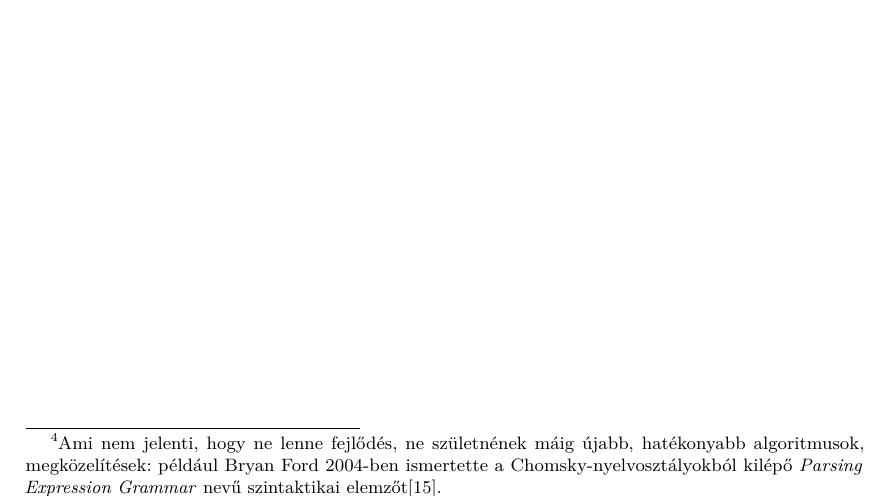
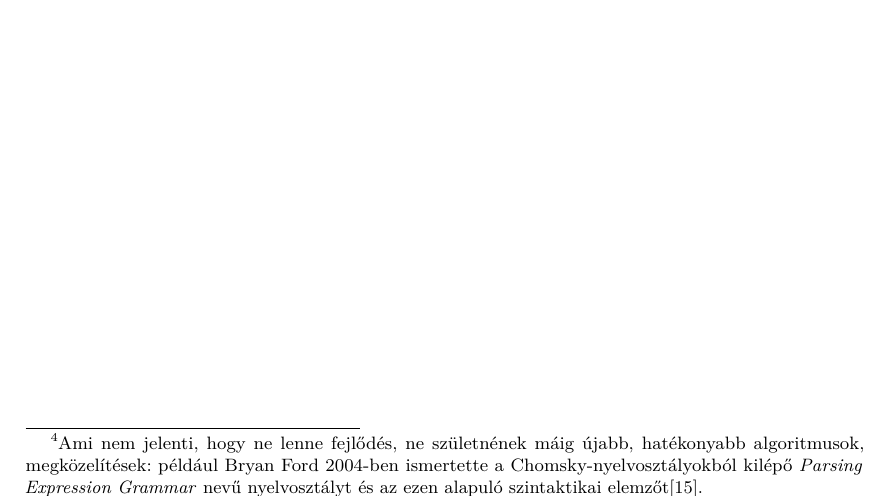
Before and after one commit to Botffy/onlab, a LaTeX document (main.tex, which reads parts/fordprog.tex): part of page 13 of 19, cut so that both start at the same text. Compiled offline with pdfLaTeX.

Commit message:
Huh, that was stupid.

```diff
--- a/parts/fordprog.tex
+++ b/parts/fordprog.tex
@@ -32,7 +32,7 @@ A bizonyítás konstruktív volta az jelenti, hogy az elemző algoritmus tényle
 Egy nyelvtant \textit{nemegyértelmű}nek mondunk, ha létezik hozzá olyan mondat, amely többféleképpen levezethető, ami avval jár, hogy különböző elemzésekhez különböző tárgyprogramok tartoznak -- ez nem kívánatos tulajdonság.
 
 A környezetfüggetlen analízis jól kutatott, megoldottnak tekinthető probléma\footnote{
-	Ami nem jelenti, hogy ne lenne fejlődés, ne születnének máig újabb, hatékonyabb algoritmusok, megközelítések: például Bryan Ford 2004-ben ismertette a Chomsky-nyelvosztályokból kilépő \textit{Parsing Expression Grammar} nevű szintaktikai elemzőt\cite{Ford04PEG}.
+	Ami nem jelenti, hogy ne lenne fejlődés, ne születnének máig újabb, hatékonyabb algoritmusok, megközelítések: például Bryan Ford 2004-ben ismertette a Chomsky-nyelvosztályokból kilépő \textit{Parsing Expression Grammar} nevű nyelvosztályt és az ezen alapuló szintaktikai elemzőt\cite{Ford04PEG}.
 }.
 Early 1968-ban adott algoritmust, amely tetszőleges környezetfüggetlen nyelvtant $\mathcal{O}(n^3)$ időben elemez, azonban sok algoritmus létezik, amely a környezetfüggetlen nyelvek halmazának valamely részhalmazába tartozó nyelveket ennél hatékonyabban, vagy egyszerűbben implementálható módon elemzi.
 A legfontosabb ilyen nyelvosztályok az $LR(1)$ grammatikák, az $LL(k)$ és az $LL(1)$ grammatikák osztálya.
```
